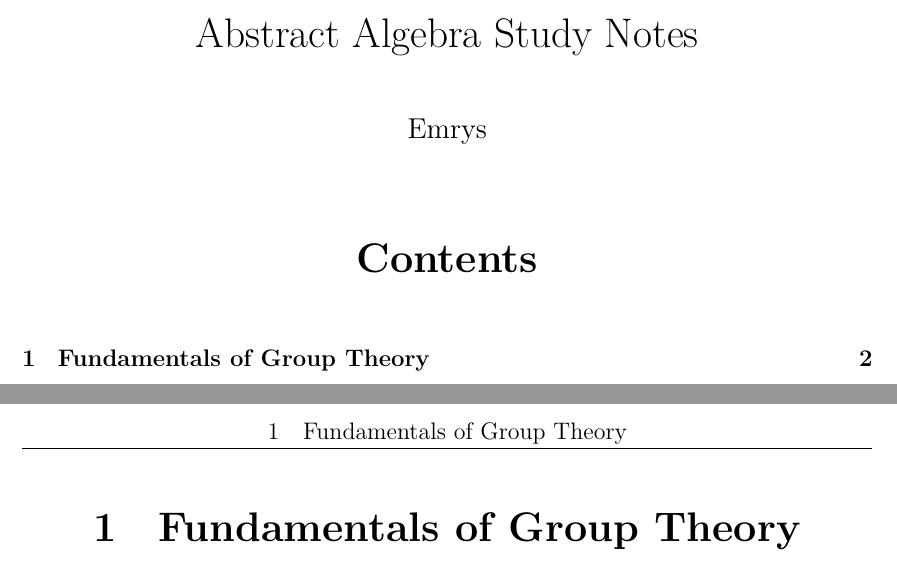
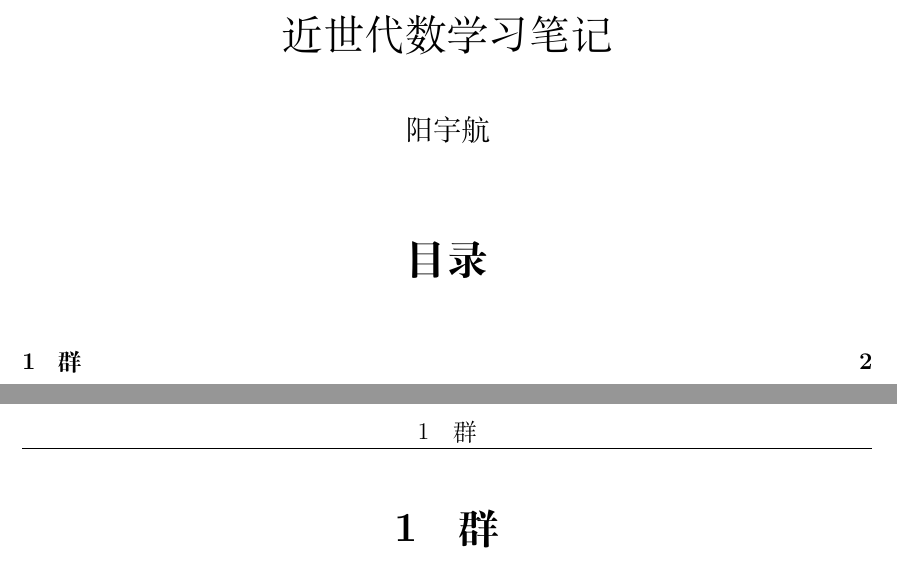
Before and after one commit to EmrysHale/Math-to-AI, a LaTeX document (Notes/Math/Abstract Algebra/Abstract Algebra Study Notes.tex): two parts of pages 1 and 2 of 2, joined at a grey line, cut at the place of the change. Compiled offline with XeLaTeX.

Commit message:
begin a math note AA

```diff
--- a/Notes/Math/Abstract Algebra/Absrtact Algebta Staudy Notes.tex
+++ b/Notes/Math/Abstract Algebra/Abstract Algebra Study Notes.tex
@@ -1,4 +1,4 @@
-\documentclass[12pt]{article}
+\documentclass[12pt]{ctexart}
 
 \usepackage{amsmath, amssymb, amsthm}
 \usepackage{enumitem}
@@ -62,8 +62,8 @@
 \renewcommand{\theequation}{\thesection.\arabic{equation}}
 
 
-\title{Abstract Algebra Study Notes}
-\author{Emrys}
+\title{近世代数学习笔记}
+\author{阳宇航}
 \date{}
 
 \begin{document}
@@ -71,6 +71,6 @@
 \tableofcontents
 \newpage
 
-\section{Fundamentals of Group Theory}
+\section{群}
 
 \end{document}
```
Also changed, not shown: Notes/Math/Abstract Algebra/Absrtact Algebta Staudy Notes.pdf (deleted), Notes/Math/Abstract Algebra/Abstract Algebra Study Notes.pdf (added).
